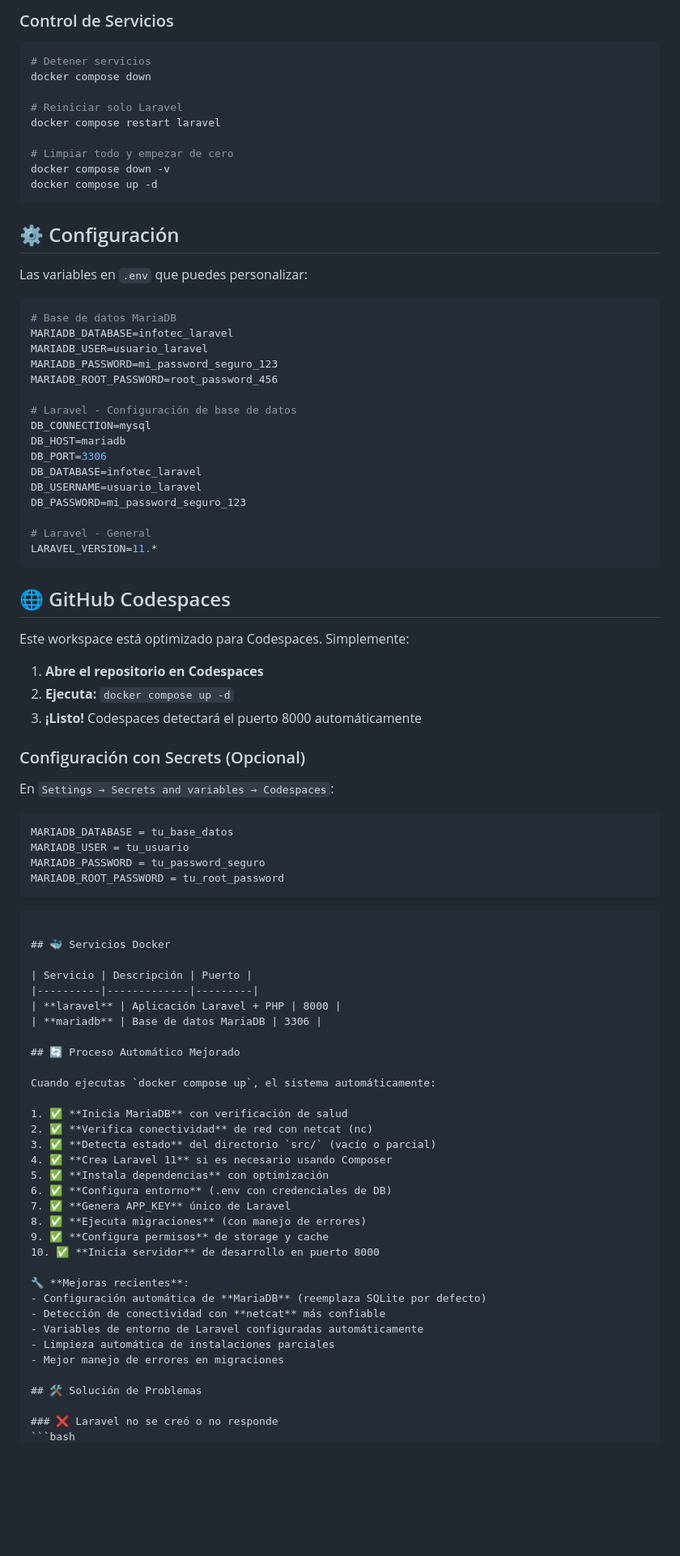
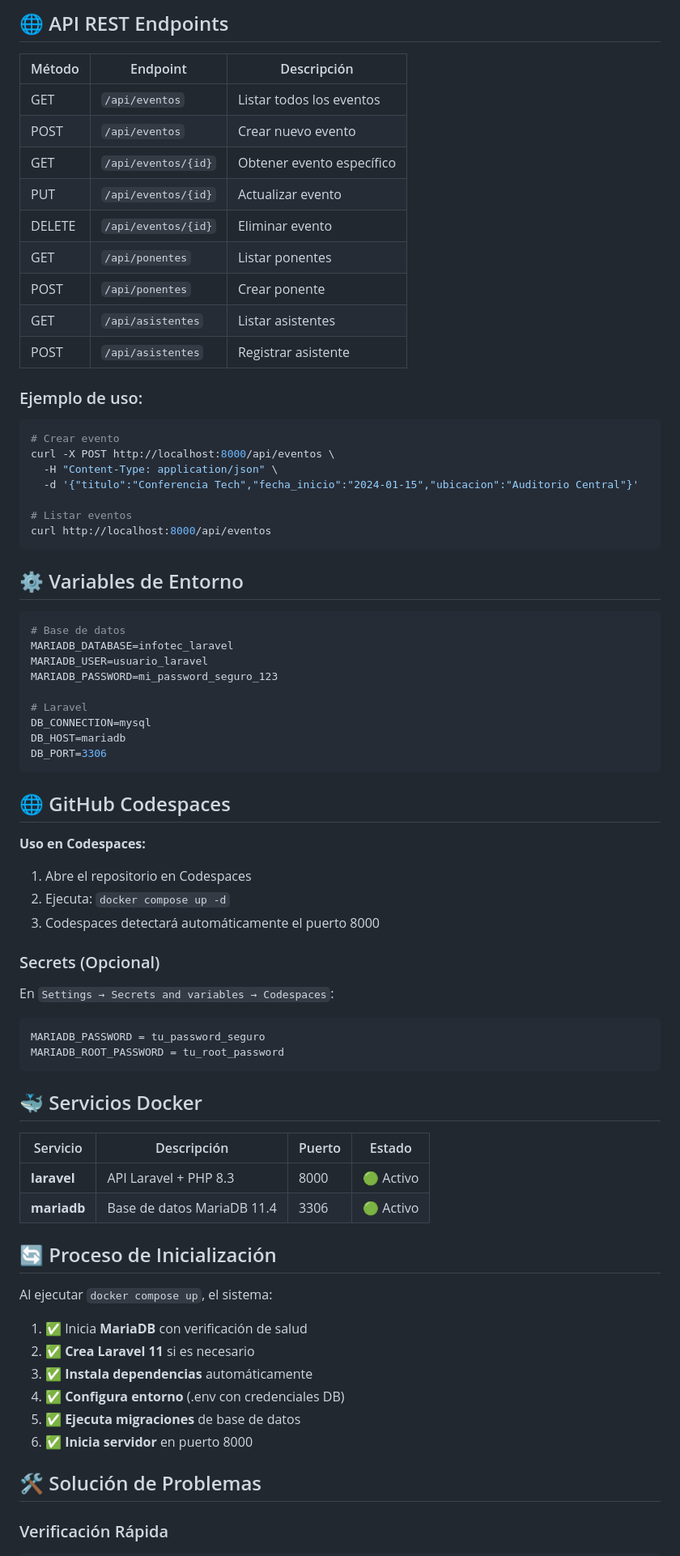
Before and after one commit to jefecame/infotec, a Markdown page: README.md, the part around the change printed below. Shown: that part at 81% size. Drawn GitHub-style; blank space fills up the shorter version.

````diff
--- a/README.md
+++ b/README.md
@@ -85,92 +101,77 @@ docker compose exec laravel composer install
 ```
 
-### Control de Servicios
+## 🌐 API REST Endpoints
+
+| Método | Endpoint | Descripción |
+|--------|----------|-------------|
+| GET | `/api/eventos` | Listar todos los eventos |
+| POST | `/api/eventos` | Crear nuevo evento |
+| GET | `/api/eventos/{id}` | Obtener evento específico |
+| PUT | `/api/eventos/{id}` | Actualizar evento |
+| DELETE | `/api/eventos/{id}` | Eliminar evento |
+| GET | `/api/ponentes` | Listar ponentes |
+| POST | `/api/ponentes` | Crear ponente |
+| GET | `/api/asistentes` | Listar asistentes |
+| POST | `/api/asistentes` | Registrar asistente |
+
+### Ejemplo de uso:
 ```bash
-# Detener servicios
-docker compose down
+# Crear evento
+curl -X POST http://localhost:8000/api/eventos \
+  -H "Content-Type: application/json" \
+  -d '{"titulo":"Conferencia Tech","fecha_inicio":"2024-01-15","ubicacion":"Auditorio Central"}'
 
-# Reiniciar solo Laravel
-docker compose restart laravel
-
-# Limpiar todo y empezar de cero
-docker compose down -v
-docker compose up -d
+# Listar eventos
+curl http://localhost:8000/api/eventos
 ```
 
-## ⚙️ Configuración
-
-Las variables en `.env` que puedes personalizar:
+## ⚙️ Variables de Entorno
 
 ```bash
-# Base de datos MariaDB
+# Base de datos
 MARIADB_DATABASE=infotec_laravel
 MARIADB_USER=usuario_laravel
 MARIADB_PASSWORD=mi_password_seguro_123
-MARIADB_ROOT_PASSWORD=root_password_456
 
-# Laravel - Configuración de base de datos
+# Laravel
 DB_CONNECTION=mysql
 DB_HOST=mariadb
 DB_PORT=3306
-DB_DATABASE=infotec_laravel
-DB_USERNAME=usuario_laravel
-DB_PASSWORD=mi_password_seguro_123
-
-# Laravel - General
-LARAVEL_VERSION=11.*
 ```
 
 ## 🌐 GitHub Codespaces
 
-Este workspace está optimizado para Codespaces. Simplemente:
+**Uso en Codespaces:**
+1. Abre el repositorio en Codespaces
+2. Ejecuta: `docker compose up -d`
+3. Codespaces detectará automáticamente el puerto 8000
 
-1. **Abre el repositorio en Codespaces**
-2. **Ejecuta:** `docker compose up -d`
-3. **¡Listo!** Codespaces detectará el puerto 8000 automáticamente
-
-### Configuración con Secrets (Opcional)
-
+### Secrets (Opcional)
 En `Settings → Secrets and variables → Codespaces`:
-
 ```
-MARIADB_DATABASE = tu_base_datos
-MARIADB_USER = tu_usuario
 MARIADB_PASSWORD = tu_password_seguro
 MARIADB_ROOT_PASSWORD = tu_root_password
 ```
 
-```
-
 ## 🐳 Servicios Docker
 
-| Servicio | Descripción | Puerto |
-|----------|-------------|---------|
-| **laravel** | Aplicación Laravel + PHP | 8000 |
-| **mariadb** | Base de datos MariaDB | 3306 |
+| Servicio | Descripción | Puerto | Estado |
+|----------|-------------|--------|--------|
+| **laravel** | API Laravel + PHP 8.3 | 8000 | 🟢 Activo |
+| **mariadb** | Base de datos MariaDB 11.4 | 3306 | 🟢 Activo |
 
-## 🔄 Proceso Automático Mejorado
+## 🔄 Proceso de Inicialización
 
-Cuando ejecutas `docker compose up`, el sistema automáticamente:
+Al ejecutar `docker compose up`, el sistema:
 
-1. ✅ **Inicia MariaDB** con verificación de salud
-2. ✅ **Verifica conectividad** de red con netcat (nc)
-3. ✅ **Detecta estado** del directorio `src/` (vacío o parcial)
-4. ✅ **Crea Laravel 11** si es necesario usando Composer
-5. ✅ **Instala dependencias** con optimización
-6. ✅ **Configura entorno** (.env con credenciales de DB)
-7. ✅ **Genera APP_KEY** único de Laravel
-8. ✅ **Ejecuta migraciones** (con manejo de errores)
-9. ✅ **Configura permisos** de storage y cache
-10. ✅ **Inicia servidor** de desarrollo en puerto 8000
-
-🔧 **Mejoras recientes**:
-- Configuración automática de **MariaDB** (reemplaza SQLite por defecto)
-- Detección de conectividad con **netcat** más confiable
-- Variables de entorno de Laravel configuradas automáticamente
-- Limpieza automática de instalaciones parciales
-- Mejor manejo de errores en migraciones
+1. ✅ Inicia **MariaDB** con verificación de salud
+2. ✅ **Crea Laravel 11** si es necesario
+3. ✅ **Instala dependencias** automáticamente
+4. ✅ **Configura entorno** (.env con credenciales DB)
+5. ✅ **Ejecuta migraciones** de base de datos
+6. ✅ **Inicia servidor** en puerto 8000
 
 ## 🛠️ Solución de Problemas
 
-### ❌ Laravel no se creó o no responde
+### Verificación Rápida
 ```bash
````
Also changed, not shown: other parts of README.md (+85 -100 lines).
